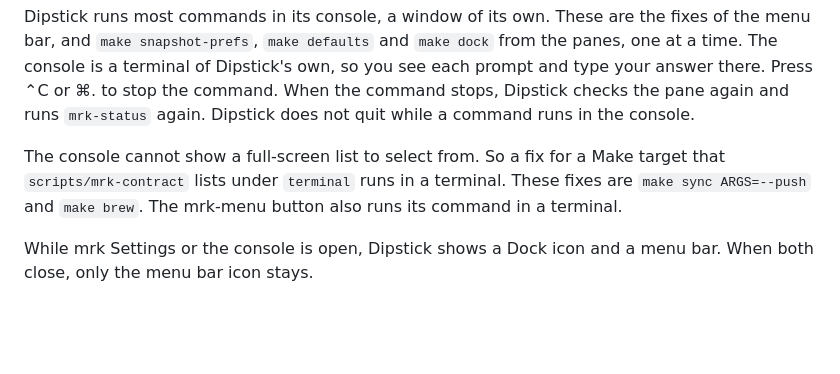
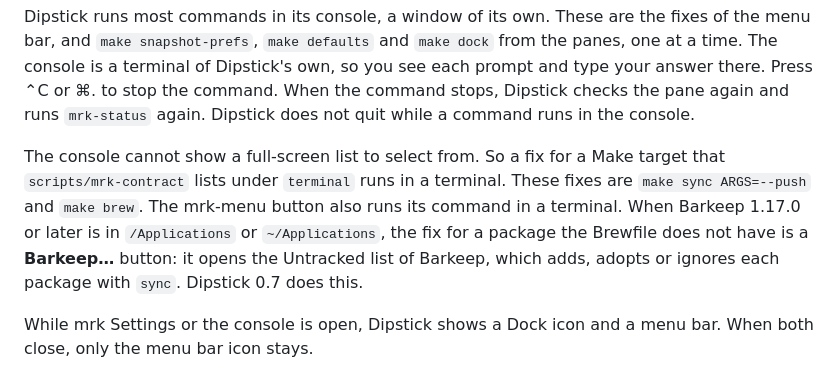
Before and after one commit to sevmorris/mrk, a Markdown page: docs/manual.md, the part around the change. Rendered like a GitHub page; blank space fills up the shorter version.

```diff
--- a/docs/manual.md
+++ b/docs/manual.md
@@ -495,7 +495,7 @@ The panes do not commit. Use `mrk-push` or `pushall` to commit their changes. Af
 
 Dipstick runs most commands in its console, a window of its own. These are the fixes of the menu bar, and `make snapshot-prefs`, `make defaults` and `make dock` from the panes, one at a time. The console is a terminal of Dipstick's own, so you see each prompt and type your answer there. Press ⌃C or ⌘. to stop the command. When the command stops, Dipstick checks the pane again and runs `mrk-status` again. Dipstick does not quit while a command runs in the console.
 
-The console cannot show a full-screen list to select from. So a fix for a Make target that `scripts/mrk-contract` lists under `terminal` runs in a terminal. These fixes are `make sync ARGS=--push` and `make brew`. The mrk-menu button also runs its command in a terminal.
+The console cannot show a full-screen list to select from. So a fix for a Make target that `scripts/mrk-contract` lists under `terminal` runs in a terminal. These fixes are `make sync ARGS=--push` and `make brew`. The mrk-menu button also runs its command in a terminal. When Barkeep 1.17.0 or later is in `/Applications` or `~/Applications`, the fix for a package the Brewfile does not have is a **Barkeep…** button: it opens the Untracked list of Barkeep, which adds, adopts or ignores each package with `sync`. Dipstick 0.7 does this.
 
 While mrk Settings or the console is open, Dipstick shows a Dock icon and a menu bar. When both close, only the menu bar icon stays.
 
```
Also changed, not shown: assets/CLAUDE.md (+1 -1 lines).
